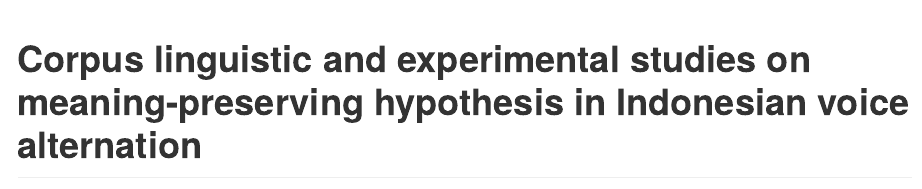
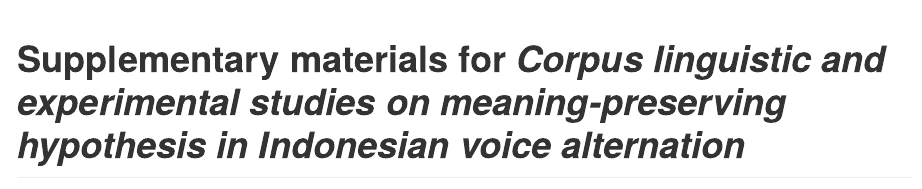
Before and after one commit to gederajeg/lingvan-voice, an R Markdown document (README.Rmd): the page in a window 1100 px wide, from its top. The pictures show the output file README.md that the author committed with the source, drawn offline in the style of GitHub.

Commit message:
fix title of README

```diff
--- a/README.Rmd
+++ b/README.Rmd
@@ -1,6 +1,6 @@
 ---
 output: github_document
-title: "Corpus linguistic and experimental studies on meaning-preserving hypothesis in Indonesian voice alternation"
+title: "Supplementary materials for *Corpus linguistic and experimental studies on meaning-preserving hypothesis in Indonesian voice alternation*"
 author: '*by* [I Made Rajeg](https://udayananetworking.unud.ac.id/lecturer/1817-i-made-rajeg) <a itemprop="sameAs" content="https://orcid.org/0000-0001-8989-0203" href="https://orcid.org/0000-0001-8989-0203" target="orcid.widget" rel="noopener noreferrer" style="vertical-align:top;"><img src="https://orcid.org/sites/default/files/images/orcid_16x16.png" style="width:1em;margin-right:.5em;" alt="ORCID iD icon"></a>, [Gede Primahadi Wijaya Rajeg](https://udayananetworking.unud.ac.id/lecturer/880-gede-primahadi-wijaya-rajeg) <a itemprop="sameAs" content="https://orcid.org/0000-0002-2047-8621" href="https://orcid.org/0000-0002-2047-8621" target="orcid.widget" rel="noopener noreferrer" style="vertical-align:top;"><img src="https://orcid.org/sites/default/files/images/orcid_16x16.png" style="width:1em;margin-right:.5em;" alt="ORCID iD icon"></a>, [I Wayan Arka](https://researchers.anu.edu.au/researchers/arka-iww) <a itemprop="sameAs" content="https://orcid.org/0000-0002-2819-6186" href="https://orcid.org/0000-0002-2819-6186" target="orcid.widget" rel="noopener noreferrer" style="vertical-align:top;"><img src="https://orcid.org/sites/default/files/images/orcid_16x16.png" style="width:1em;margin-right:.5em;" alt="ORCID iD icon"></a>'
 link-citations: yes
 bibliography: reference.bib
```
Also changed, not shown: README.md.
